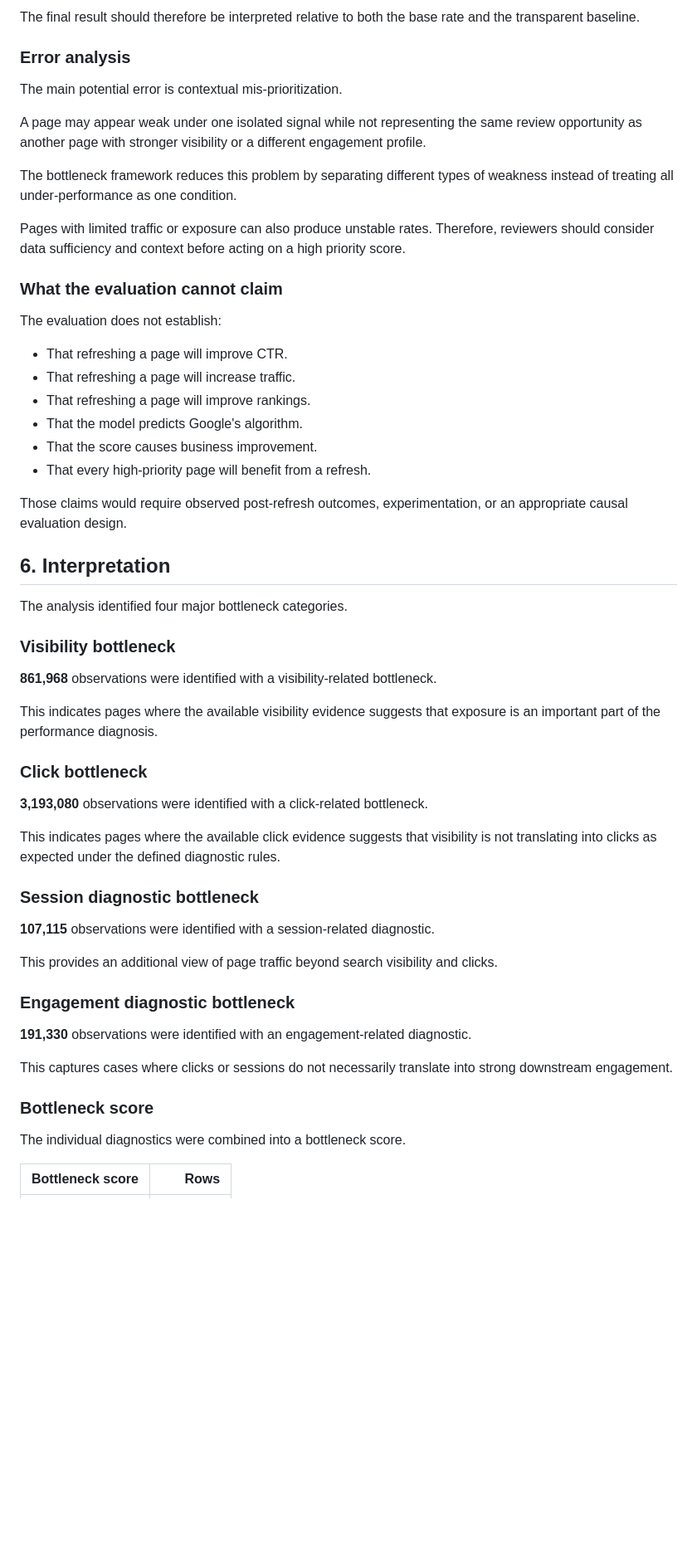
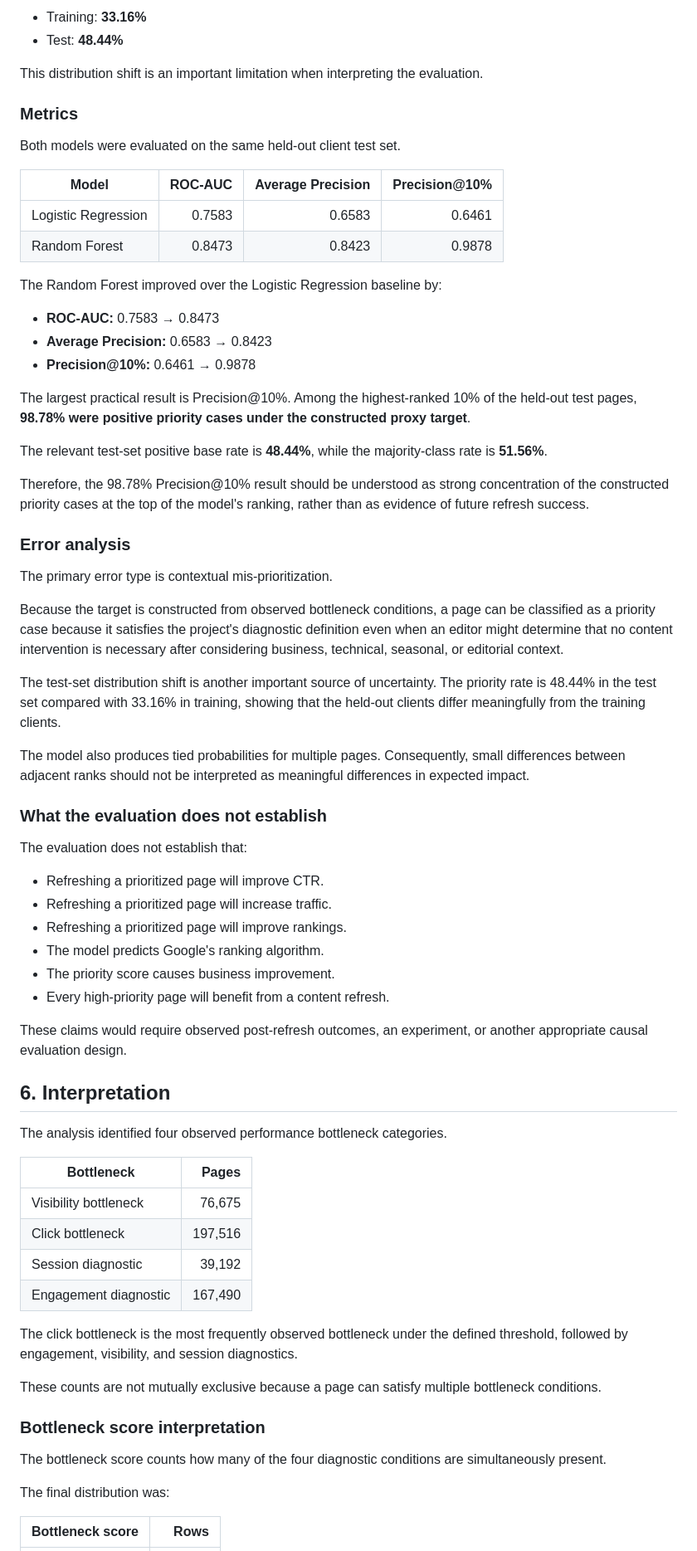
Before and after one commit to itsayeshaqamar/flyrank-mlinternship-ayesha, a Markdown page: work/notebooks/capstone_report.md, the part around one of its changes. Shown at 83% size. Rendered like a GitHub page; blank space fills up the shorter version.

```diff
--- a/work/notebooks/capstone_report.md
+++ b/work/notebooks/capstone_report.md
@@ -214,60 +270,73 @@ This is important because a high Precision@K can be less informative when the po
 
-The final result should therefore be interpreted relative to both the base rate and the transparent baseline.
+- Training: **33.16%**
+- Test: **48.44%**
+
+This distribution shift is an important limitation when interpreting the evaluation.
+
+### Metrics
+
+Both models were evaluated on the same held-out client test set.
+
+| Model | ROC-AUC | Average Precision | Precision@10% |
+|---|---:|---:|---:|
+| Logistic Regression | 0.7583 | 0.6583 | 0.6461 |
+| Random Forest | 0.8473 | 0.8423 | 0.9878 |
+
+The Random Forest improved over the Logistic Regression baseline by:
+
+- **ROC-AUC:** 0.7583 → 0.8473
+- **Average Precision:** 0.6583 → 0.8423
+- **Precision@10%:** 0.6461 → 0.9878
+
+The largest practical result is Precision@10%. Among the highest-ranked 10% of the held-out test pages, **98.78% were positive priority cases under the constructed proxy target**.
+
+The relevant test-set positive base rate is **48.44%**, while the majority-class rate is **51.56%**.
+
+Therefore, the 98.78% Precision@10% result should be understood as strong concentration of the constructed priority cases at the top of the model's ranking, rather than as evidence of future refresh success.
 
 ### Error analysis
 
-The main potential error is contextual mis-prioritization.
+The primary error type is contextual mis-prioritization.
 
-A page may appear weak under one isolated signal while not representing the same review opportunity as another page with stronger visibility or a different engagement profile.
+Because the target is constructed from observed bottleneck conditions, a page can be classified as a priority case because it satisfies the project's diagnostic definition even when an editor might determine that no content intervention is necessary after considering business, technical, seasonal, or editorial context.
 
-The bottleneck framework reduces this problem by separating different types of weakness instead of treating all under-performance as one condition.
+The test-set distribution shift is another important source of uncertainty. The priority rate is 48.44% in the test set compared with 33.16% in training, showing that the held-out clients differ meaningfully from the training clients.
 
-Pages with limited traffic or exposure can also produce unstable rates. Therefore, reviewers should consider data sufficiency and context before acting on a high priority score.
+The model also produces tied probabilities for multiple pages. Consequently, small differences between adjacent ranks should not be interpreted as meaningful differences in expected impact.
 
-### What the evaluation cannot claim
+### What the evaluation does not establish
 
-The evaluation does not establish:
+The evaluation does not establish that:
 
-- That refreshing a page will improve CTR.
-- That refreshing a page will increase traffic.
-- That refreshing a page will improve rankings.
-- That the model predicts Google's algorithm.
-- That the score causes business improvement.
-- That every high-priority page will benefit from a refresh.
+- Refreshing a prioritized page will improve CTR.
+- Refreshing a prioritized page will increase traffic.
+- Refreshing a prioritized page will improve rankings.
+- The model predicts Google's ranking algorithm.
+- The priority score causes business improvement.
+- Every high-priority page will benefit from a content refresh.
 
-Those claims would require observed post-refresh outcomes, experimentation, or an appropriate causal evaluation design.
+These claims would require observed post-refresh outcomes, an experiment, or another appropriate causal evaluation design.
 
 ## 6. Interpretation
 
-The analysis identified four major bottleneck categories.
+The analysis identified four observed performance bottleneck categories.
 
-### Visibility bottleneck
+| Bottleneck | Pages |
+|---|---:|
+| Visibility bottleneck | 76,675 |
+| Click bottleneck | 197,516 |
+| Session diagnostic | 39,192 |
+| Engagement diagnostic | 167,490 |
 
-**861,968** observations were identified with a visibility-related bottleneck.
+The click bottleneck is the most frequently observed bottleneck under the defined threshold, followed by engagement, visibility, and session diagnostics.
 
-This indicates pages where the available visibility evidence suggests that exposure is an important part of the performance diagnosis.
+These counts are not mutually exclusive because a page can satisfy multiple bottleneck conditions.
 
-### Click bottleneck
+### Bottleneck score interpretation
 
-**3,193,080** observations were identified with a click-related bottleneck.
+The bottleneck score counts how many of the four diagnostic conditions are simultaneously present.
 
-This indicates pages where the available click evidence suggests that visibility is not translating into clicks as expected under the defined diagnostic rules.
-
-### Session diagnostic bottleneck
-
-**107,115** observations were identified with a session-related diagnostic.
-
-This provides an additional view of page traffic beyond search visibility and clicks.
-
-### Engagement diagnostic bottleneck
-
-**191,330** observations were identified with an engagement-related diagnostic.
-
-This captures cases where clicks or sessions do not necessarily translate into strong downstream engagement.
-
-### Bottleneck score
-
-The individual diagnostics were combined into a bottleneck score.
+The final distribution was:
 
 | Bottleneck score | Rows |
 |---:|---:|
```
Also changed, not shown: other parts of work/notebooks/capstone_report.md (+310 -202 lines).
